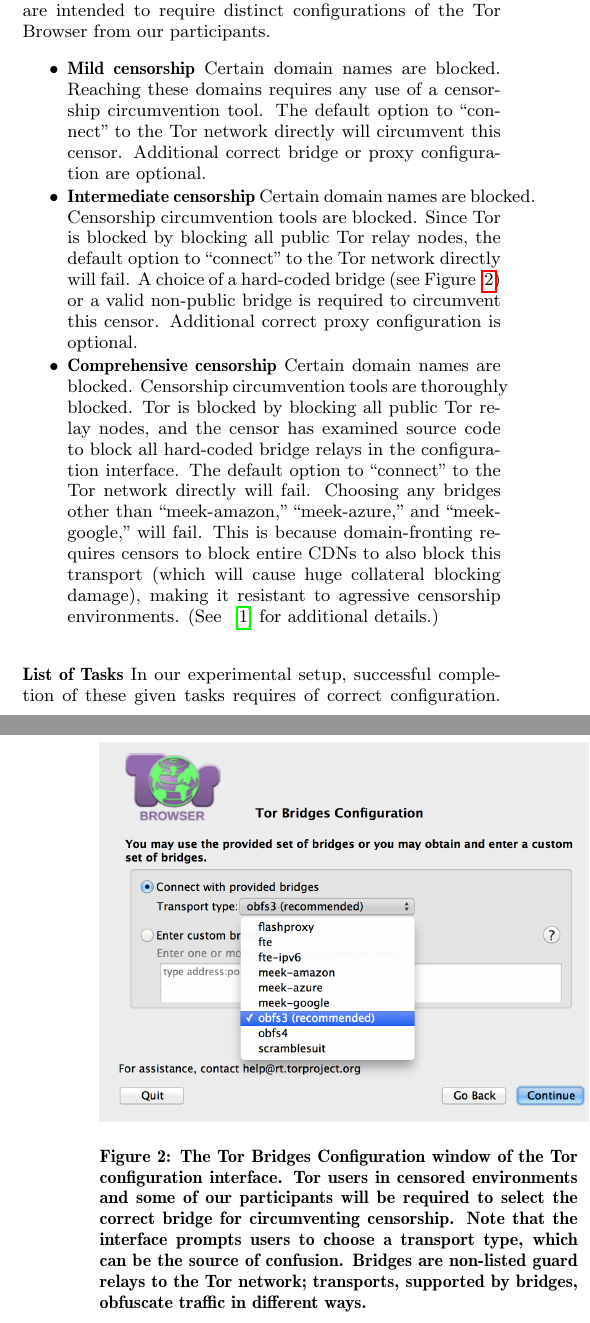
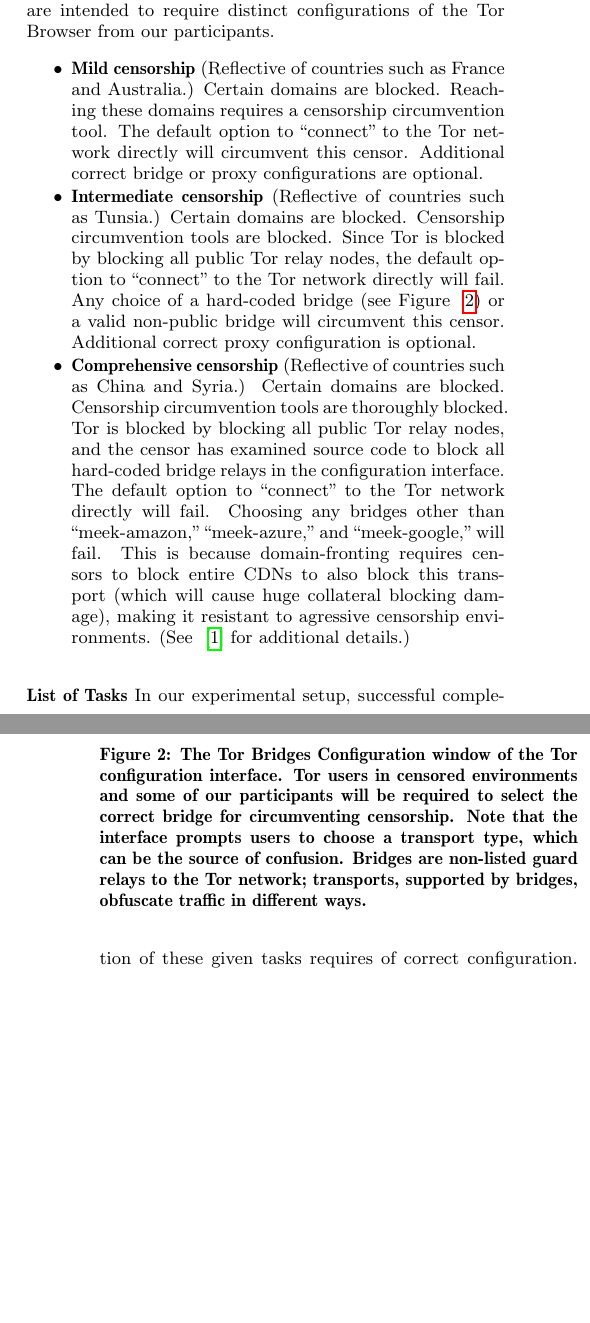
Before and after one commit to lindanlee/PETS2017-paper, a LaTeX document (paper/circumvention-experiment.tex): two parts of the columns of pages 2 and 3 of 3, joined at a grey line, cut so that both start at the same text, the shorter picture padded with empty space. Compiled offline with pdfLaTeX.

Commit message:
add in countries again

```diff
--- a/paper/circumvention-experiment.tex
+++ b/paper/circumvention-experiment.tex
@@ -191,23 +191,23 @@
 
 \begin{itemize} \itemsep1pt \parskip0pt \parsep0pt
 \item {\bfseries Mild censorship}
-%(Reflective of countries such as {\color{red}?? and ??}.)
-Certain domain names are blocked. Reaching these
-domains requires any use of a censorship circumvention
+(Reflective of countries such as France and Australia.)
+Certain domains are blocked. Reaching these
+domains requires a censorship circumvention
 tool. The default option to ``connect'' to the Tor network
 directly will circumvent this censor. Additional correct
-bridge or proxy configuration are optional.
+bridge or proxy configurations are optional.
 \item {\bfseries Intermediate censorship}
-%(Reflective of countries such as {\color{red}?? and ??}.)
-Certain domain names are blocked. Censorship circumvention
+(Reflective of countries such as Tunsia.)
+Certain domains are blocked. Censorship circumvention
 tools are blocked. Since Tor is blocked by blocking all public Tor
 relay nodes, the default option to ``connect'' to the Tor network
-directly will fail. A choice of a hard-coded bridge (see Figure ~\ref{fig:bridges})
-or a valid non-public bridge is required to circumvent this censor.
+directly will fail. Any choice of a hard-coded bridge (see Figure ~\ref{fig:bridges})
+or a valid non-public bridge will circumvent this censor.
 Additional correct proxy configuration is optional.
 \item {\bfseries Comprehensive censorship}
-%(Reflective of countries such as China and Syria.)
-Certain domain names are blocked. Censorship circumvention tools
+(Reflective of countries such as China and Syria.)
+Certain domains are blocked. Censorship circumvention tools
 are thoroughly blocked. Tor is blocked by blocking all public
 Tor relay nodes, and the censor has examined source code to block
 all hard-coded bridge relays in the configuration interface. The default option
```
